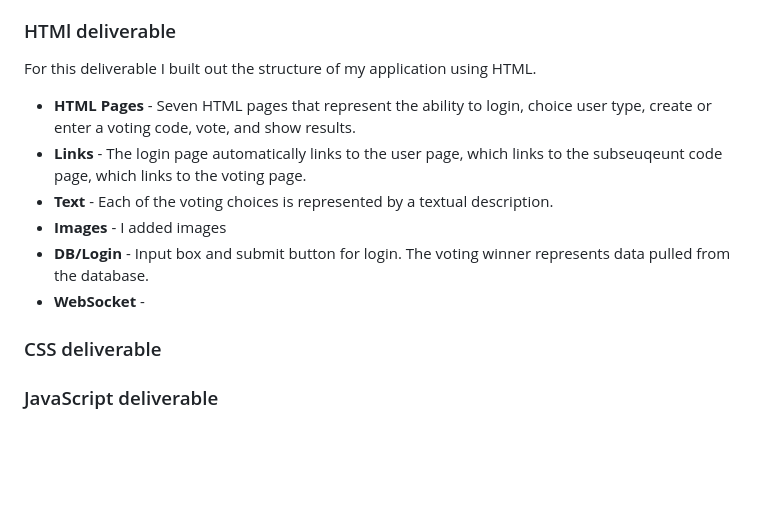
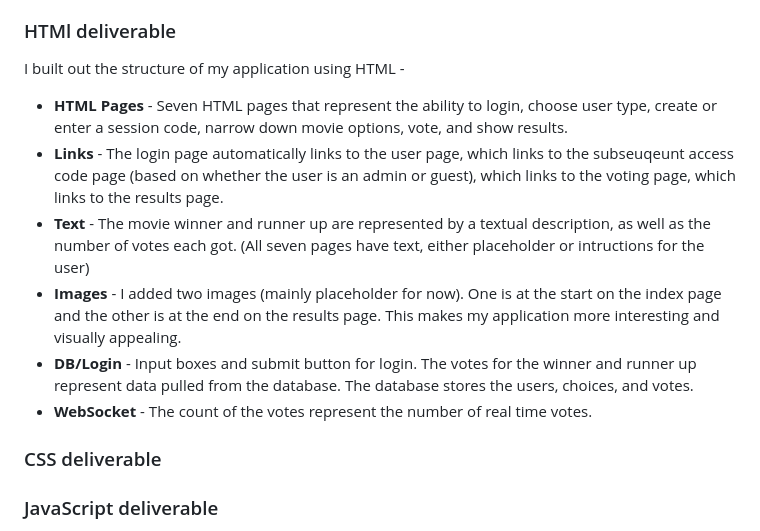
Before and after one commit to mhansen22/startup, a Markdown page: README.md, the part around the change. Drawn GitHub-style; blank space fills up the shorter version.

Commit message:
edits to HTML deliverable in README.md

```diff
--- a/README.md
+++ b/README.md
@@ -44,14 +44,14 @@ This is how I will implement the technologies required:
     * Objective: Use React for the web framework.
 
 ### HTMl deliverable
-For this deliverable I built out the structure of my application using HTML.
+I built out the structure of my application using HTML -
 
-- **HTML Pages** - Seven HTML pages that represent the ability to login, choice user type, create or enter a voting code, vote, and show results.
-- **Links** - The login page automatically links to the user page, which links to the subseuqeunt code page, which links to the voting page.
-- **Text** - Each of the voting choices is represented by a textual description.
-- **Images** - I added images
-- **DB/Login** - Input box and submit button for login. The voting winner represents data pulled from the database.
-- **WebSocket** -
+- **HTML Pages** - Seven HTML pages that represent the ability to login, choose user type, create or enter a session code, narrow down movie options, vote, and show results.
+- **Links** - The login page automatically links to the user page, which links to the subseuqeunt access code page (based on whether the user is an admin or guest), which links to the voting page, which links to the results page.
+- **Text** - The movie winner and runner up are represented by a textual description, as well as the number of votes each got. (All seven pages have text, either placeholder or intructions for the user)
+- **Images** - I added two images (mainly placeholder for now). One is at the start on the index page and the other is at the end on the results page. This makes my application more interesting and visually appealing.
+- **DB/Login** - Input boxes and submit button for login. The votes for the winner and runner up represent data pulled from the database. The database stores the users, choices, and votes.
+- **WebSocket** - The count of the votes represent the number of real time votes.
 
 ### CSS deliverable
 
```
